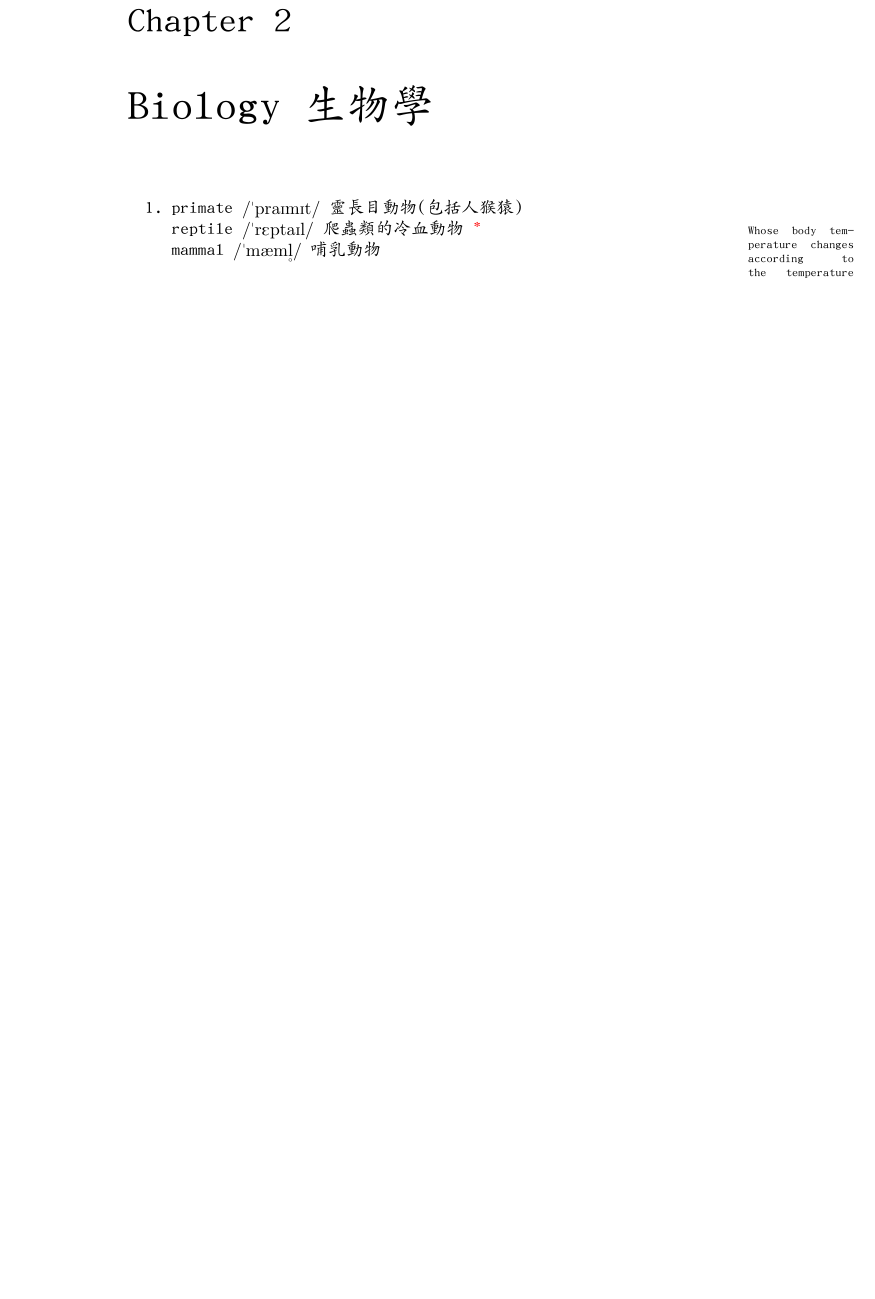
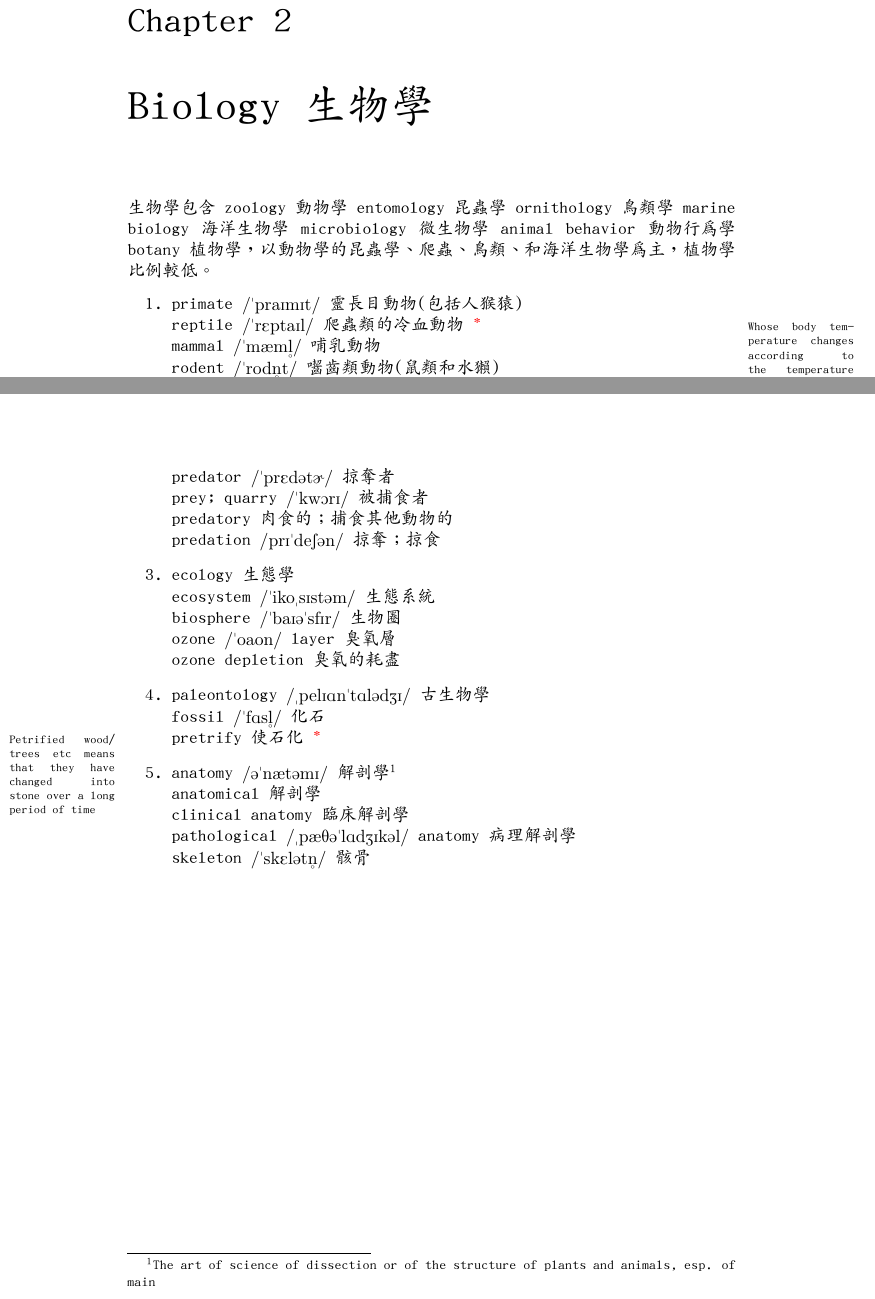
Before and after one commit to shelling/toefl-subject-vocabulary, a LaTeX book (main.tex): part of page 9 of 23 before the commit and two parts of pages 9 and 10 of 23 after it, the two joined at a grey line, cut so that both start at the same text, the shorter picture padded with empty space. Compiled offline with XeLaTeX; a missing font is replaced by an installed copy or a similar font.

Commit message:
progress@2-5.

```diff
--- a/main.tex
+++ b/main.tex
@@ -173,10 +173,12 @@
       white dwarf 白矮星
   \end{enumerate}
 
-
   \chapter{Biology 生物學}
+  生物學包含 zoology 動物學 entomology 昆蟲學 ornithology 鳥類學 marine biology 海洋生物學 microbiology 微生物學 animal behavior 動物行為學 botany 植物學，以動物學的昆蟲學、爬蟲、鳥類、和海洋生物學為主，植物學比例較低。
   \begin{enumerate}
     \item
       primate \textipa{/"praImIt/} 靈長目動物(包括人猴猿)\\
       reptile \textipa{/"rEptaIl/} 爬蟲類的冷血動物 \textcolor{red}{*}\marginpar{\scriptsize Whose body temperature changes according to the temperature around it, and that usually lays eggs to have babies.}\\
       mammal \textipa{/"m\ae{}m\r*l/} 哺乳動物\\
+      rodent \textipa{/"rod\r*nt/} 囓齒類動物(鼠類和水獺)\\
+      amphibian \textipa{/\ae{}m"fIbI2n/} 兩棲動物\\
@@ -183,4 +198,25 @@
     \item
+      mutation (生物)突變、變異\\
+      predator \textipa{/"prEd@t\textrhookschwa/} 掠奪者\\
+      prey; quarry \textipa{/"kwOrI/} 被捕食者\\
+      predatory 肉食的；捕食其他動物的\\
+      predation \textipa{/prI"deS@n/} 掠奪；掠食
+    \item
+      ecology 生態學\\
+      ecosystem \textipa{/"iko""sIst@m/} 生態系統\\
+      biosphere \textipa{/"baI@"sfIr/} 生物圈\\
+      ozone \textipa{/"oaon/} layer 臭氧層\\
+      ozone depletion 臭氧的耗盡
+    \item
+      paleontology \textipa{/""pelIAn"tAl@dZI/} 古生物學\\
+      fossil \textipa{/"fAs\r*l/} 化石\\
+      pretrify 使石化 \textcolor{red}{*}\marginpar{\scriptsize Petrified wood/trees etc means that they have changed into stone over a long period of time}
+    \item
+      anatomy \textipa{/@"n\ae{}t@mI/} 解剖學\footnote{The art of science of dissection or of the structure of plants and animals, esp. of main}\\
+      anatomical 解剖學\\
+      clinical anatomy 臨床解剖學\\
+      pathological \textipa{/""p\ae{}T@"lAdZIk@l/} anatomy 病理解剖學\\
+      skeleton \textipa{/"skEl@t\r*n/} 骸骨
   \end{enumerate}
 
   \chapter{Anthropology \& Archaeology 考古與史前人類發展}
```
Also changed, not shown: main.tex (15 more changed lines).
